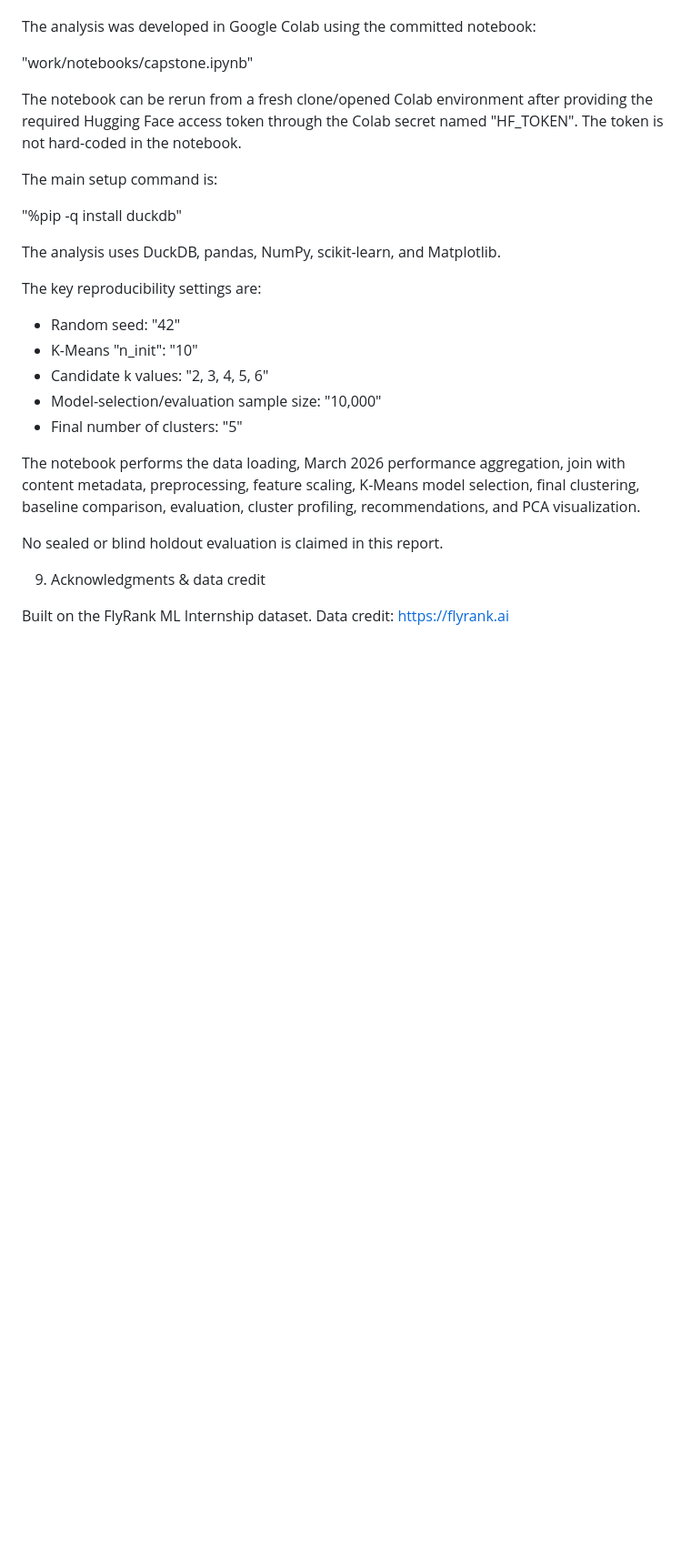
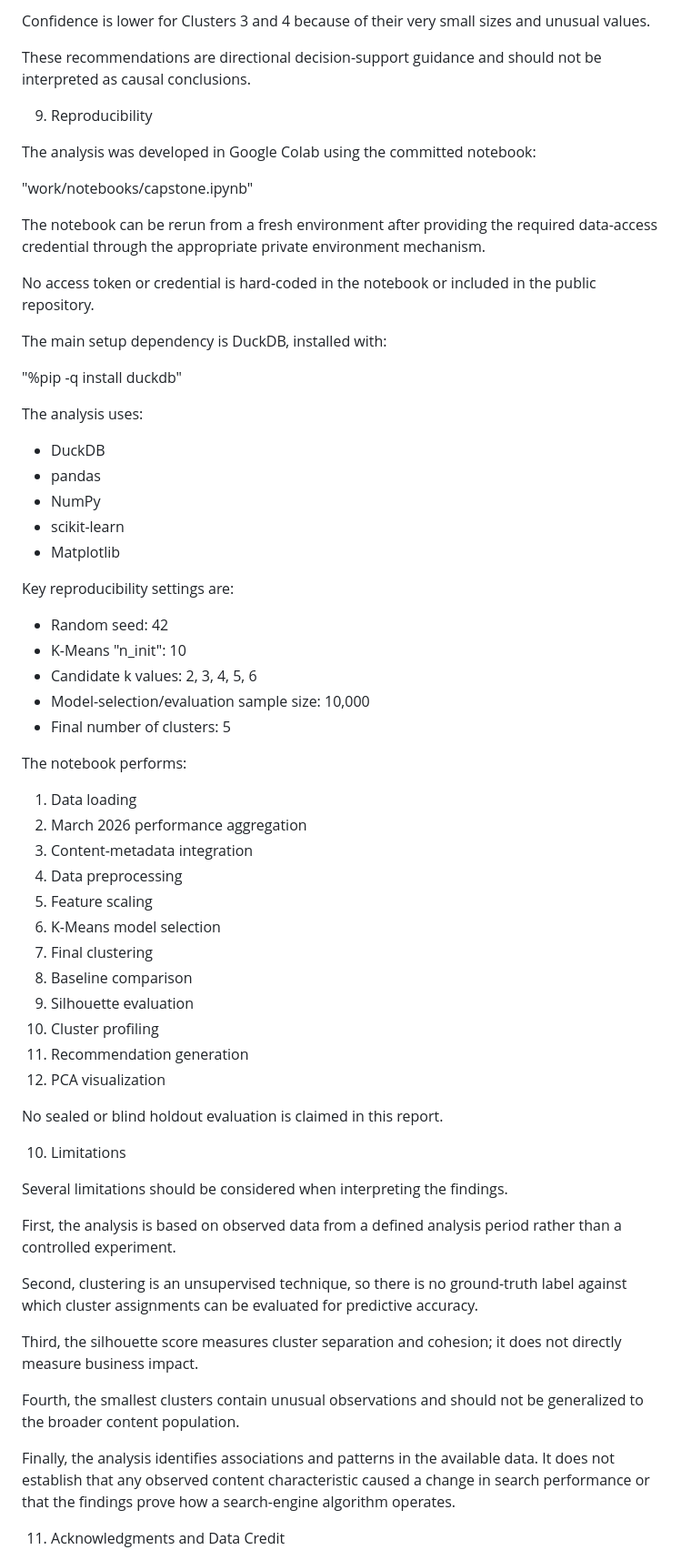
Before and after one commit to Ahmedma7/fly-rank-ml-internship-starter, a Markdown page: work/capstone_report_.md, the part around one of its changes. Shown at 91% size. GitHub-like rendering; blank space fills up the shorter version.

```diff
--- a/work/capstone_report_.md
+++ b/work/capstone_report_.md
@@ -134,28 +277,67 @@ Confidence is highest for the three major clusters and lower for Clusters 3 and
+Confidence is lower for Clusters 3 and 4 because of their very small sizes and unusual values.
+
+These recommendations are directional decision-support guidance and should not be interpreted as causal conclusions.
+
+9. Reproducibility
 
 The analysis was developed in Google Colab using the committed notebook:
 
 "work/notebooks/capstone.ipynb"
 
-The notebook can be rerun from a fresh clone/opened Colab environment after providing the required Hugging Face access token through the Colab secret named "HF_TOKEN". The token is not hard-coded in the notebook.
+The notebook can be rerun from a fresh environment after providing the required data-access credential through the appropriate private environment mechanism.
 
-The main setup command is:
+No access token or credential is hard-coded in the notebook or included in the public repository.
+
+The main setup dependency is DuckDB, installed with:
 
 "%pip -q install duckdb"
 
-The analysis uses DuckDB, pandas, NumPy, scikit-learn, and Matplotlib.
+The analysis uses:
 
-The key reproducibility settings are:
+- DuckDB
+- pandas
+- NumPy
+- scikit-learn
+- Matplotlib
 
-- Random seed: "42"
-- K-Means "n_init": "10"
-- Candidate k values: "2, 3, 4, 5, 6"
-- Model-selection/evaluation sample size: "10,000"
-- Final number of clusters: "5"
+Key reproducibility settings are:
 
-The notebook performs the data loading, March 2026 performance aggregation, join with content metadata, preprocessing, feature scaling, K-Means model selection, final clustering, baseline comparison, evaluation, cluster profiling, recommendations, and PCA visualization.
+- Random seed: 42
+- K-Means "n_init": 10
+- Candidate k values: 2, 3, 4, 5, 6
+- Model-selection/evaluation sample size: 10,000
+- Final number of clusters: 5
+
+The notebook performs:
+
+1. Data loading
+2. March 2026 performance aggregation
+3. Content-metadata integration
+4. Data preprocessing
+5. Feature scaling
+6. K-Means model selection
+7. Final clustering
+8. Baseline comparison
+9. Silhouette evaluation
+10. Cluster profiling
+11. Recommendation generation
+12. PCA visualization
 
 No sealed or blind holdout evaluation is claimed in this report.
 
-9. Acknowledgments & data credit
+10. Limitations
 
-Built on the FlyRank ML Internship dataset. Data credit: https://flyrank.ai
+Several limitations should be considered when interpreting the findings.
+
+First, the analysis is based on observed data from a defined analysis period rather than a controlled experiment.
+
+Second, clustering is an unsupervised technique, so there is no ground-truth label against which cluster assignments can be evaluated for predictive accuracy.
+
+Third, the silhouette score measures cluster separation and cohesion; it does not directly measure business impact.
+
+Fourth, the smallest clusters contain unusual observations and should not be generalized to the broader content population.
+
+Finally, the analysis identifies associations and patterns in the available data. It does not establish that any observed content characteristic caused a change in search performance or that the findings prove how a search-engine algorithm operates.
+
+11. Acknowledgments and Data Credit
+
```
Also changed, not shown: other parts of work/capstone_report_.md (+211 -47 lines).
